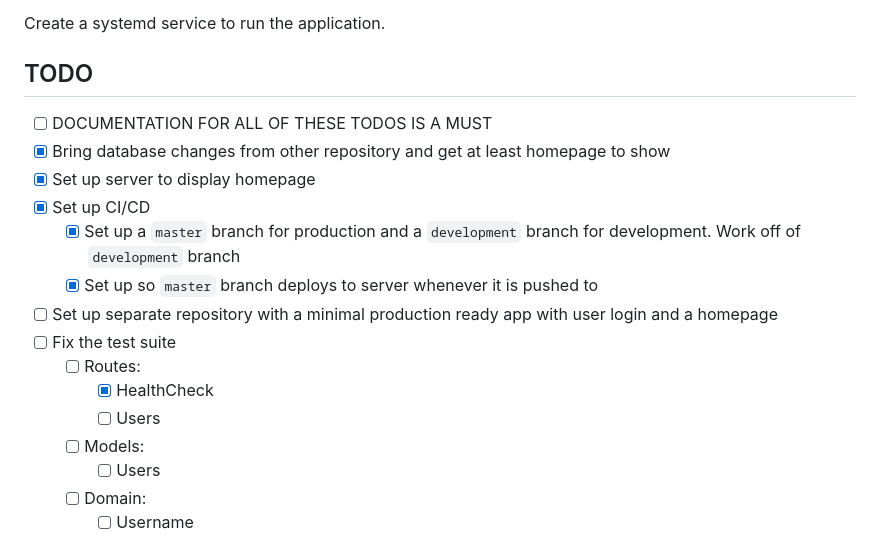
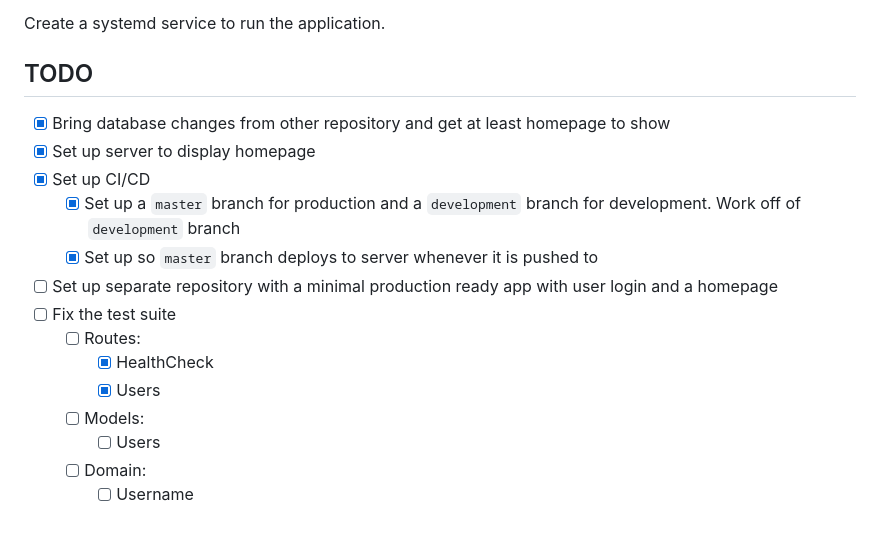
Before and after one commit to spacekimchi/traders, a Markdown page: README.md, the part around the change. Drawn GitHub-style.

```diff
--- a/README.md
+++ b/README.md
@@ -39,7 +39,6 @@ will be hosted on.
 Create a systemd service to run the application.
 
 ## TODO
-- [ ] DOCUMENTATION FOR ALL OF THESE TODOS IS A MUST
 - [x] Bring database changes from other repository and get at least homepage to show
 - [x] Set up server to display homepage
 - [x] Set up CI/CD
@@ -49,7 +48,7 @@ Create a systemd service to run the application.
 - [ ] Fix the test suite
   - [ ] Routes:
     - [x] HealthCheck
-    - [ ] Users
+    - [x] Users
   - [ ] Models:
     - [ ] Users
   - [ ] Domain:
```
